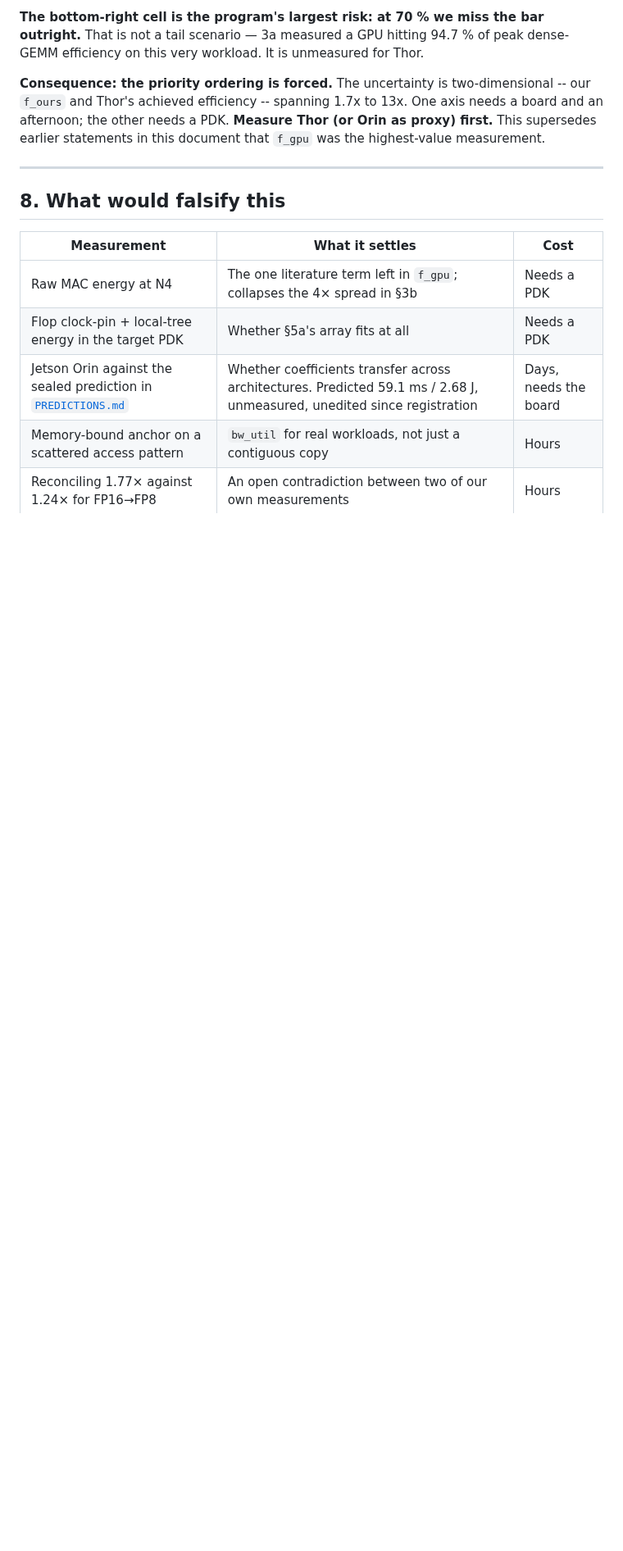
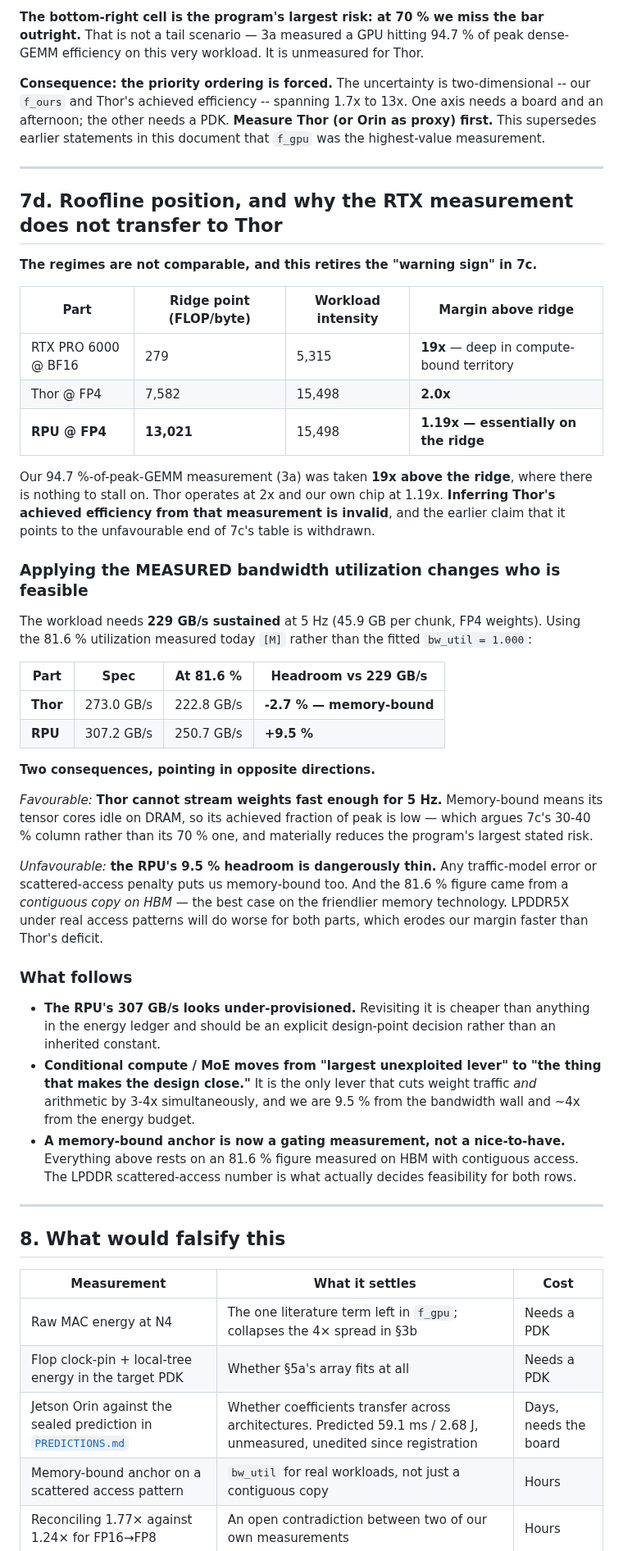
Before and after one commit to Council-of-Unicorns/public-website, a Markdown page: archive/ETA_REPORT.md, the part around one of its changes. Shown at 82% size. Drawn GitHub-style; blank space fills up the shorter version.

Commit message:
archive: refresh ETA_REPORT with the roofline analysis
Co-Authored-By: Claude Fable 5 <noreply@anthropic.com>
Claude-Session: https://claude.ai/code/session_01GDBp8q5ZYNDR5p7h5y3bE3

```diff
--- a/archive/ETA_REPORT.md
+++ b/archive/ETA_REPORT.md
@@ -476,6 +479,57 @@ supersedes earlier statements in this document that `f_gpu` was the highest-valu
 
 ---
 
+## 7d. Roofline position, and why the RTX measurement does not transfer to Thor
+
+**The regimes are not comparable, and this retires the "warning sign" in 7c.**
+
+| Part | Ridge point (FLOP/byte) | Workload intensity | Margin above ridge |
+|---|---|---|---|
+| RTX PRO 6000 @ BF16 | 279 | 5,315 | **19x** — deep in compute-bound territory |
+| Thor @ FP4 | 7,582 | 15,498 | **2.0x** |
+| **RPU @ FP4** | **13,021** | 15,498 | **1.19x — essentially on the ridge** |
+
+Our 94.7 %-of-peak-GEMM measurement (3a) was taken **19x above the ridge**, where there is
+nothing to stall on. Thor operates at 2x and our own chip at 1.19x. **Inferring Thor's
+achieved efficiency from that measurement is invalid**, and the earlier claim that it points
+to the unfavourable end of 7c's table is withdrawn.
+
+### Applying the MEASURED bandwidth utilization changes who is feasible
+
+The workload needs **229 GB/s sustained** at 5 Hz (45.9 GB per chunk, FP4 weights). Using the
+81.6 % utilization measured today `[M]` rather than the fitted `bw_util = 1.000`:
+
+| Part | Spec | At 81.6 % | Headroom vs 229 GB/s |
+|---|---|---|---|
+| **Thor** | 273.0 GB/s | 222.8 GB/s | **-2.7 % — memory-bound** |
+| **RPU** | 307.2 GB/s | 250.7 GB/s | **+9.5 %** |
+
+**Two consequences, pointing in opposite directions.**
+
+*Favourable:* **Thor cannot stream weights fast enough for 5 Hz.** Memory-bound means its
+tensor cores idle on DRAM, so its achieved fraction of peak is low — which argues 7c's 30-40 %
+column rather than its 70 % one, and materially reduces the program's largest stated risk.
+
+*Unfavourable:* **the RPU's 9.5 % headroom is dangerously thin.** Any traffic-model error or
+scattered-access penalty puts us memory-bound too. And the 81.6 % figure came from a
+*contiguous copy on HBM* — the best case on the friendlier memory technology. LPDDR5X under
+real access patterns will do worse for both parts, which erodes our margin faster than Thor's
+deficit.
+
+### What follows
+
+- **The RPU's 307 GB/s looks under-provisioned.** Revisiting it is cheaper than anything in
+  the energy ledger and should be an explicit design-point decision rather than an inherited
+  constant.
+- **Conditional compute / MoE moves from "largest unexploited lever" to "the thing that makes
+  the design close."** It is the only lever that cuts weight traffic *and* arithmetic by 3-4x
+  simultaneously, and we are 9.5 % from the bandwidth wall and ~4x from the energy budget.
+- **A memory-bound anchor is now a gating measurement, not a nice-to-have.** Everything above
+  rests on an 81.6 % figure measured on HBM with contiguous access. The LPDDR scattered-access
+  number is what actually decides feasibility for both rows.
+
+---
+
 ## 8. What would falsify this
 
 | Measurement | What it settles | Cost |
```
Also changed, not shown: other parts of archive/ETA_REPORT.md (+6 -3 lines).
